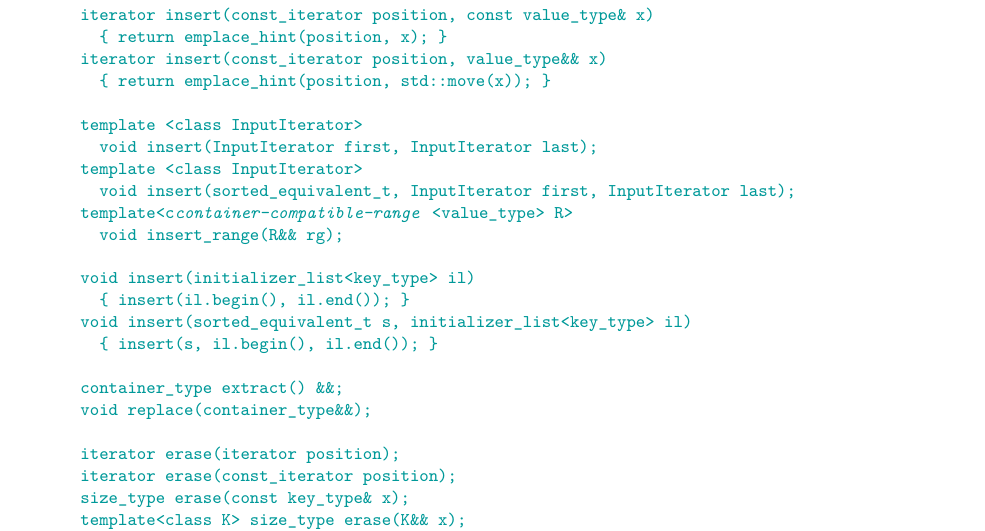
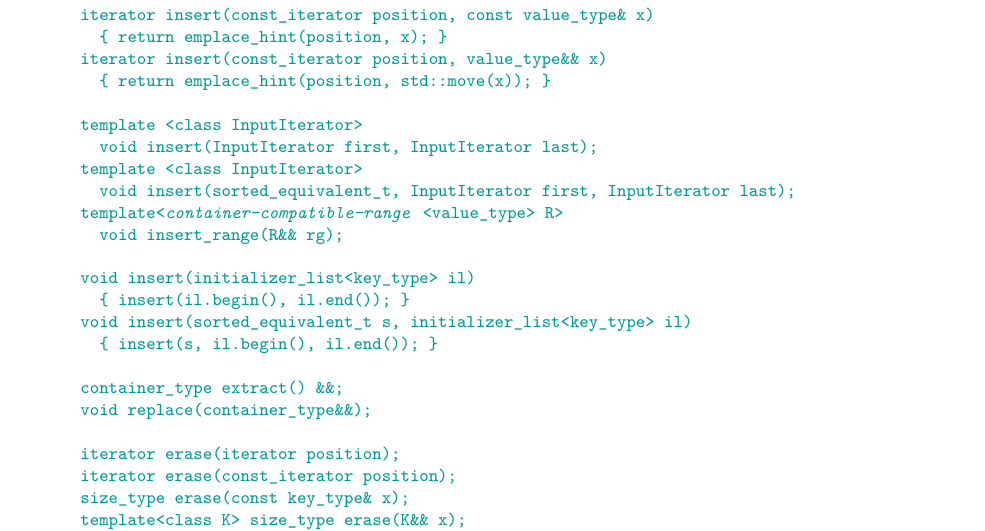
Before and after one commit to tzlaine/flat_map, a LaTeX book (paper/paper.tex, which reads paper/containers-lib.tex): part of page 15 of 20, cut so that both start at the same text. Compiled offline with pdfLaTeX.

Commit message:
ccontainer-compatible-range -> container-compatible-range

```diff
--- a/paper/containers-lib.tex
+++ b/paper/containers-lib.tex
@@ -882,7 +882,7 @@ class flat_multiset {
       void insert(InputIterator first, InputIterator last);
     template <class InputIterator>
       void insert(sorted_equivalent_t, InputIterator first, InputIterator last);
-    template<c@\placeholder{container-compatible-range}@<value_type> R>
+    template<@\placeholder{container-compatible-range}@<value_type> R>
       void insert_range(R&& rg);
 
     void insert(initializer_list<key_type> il)
```
